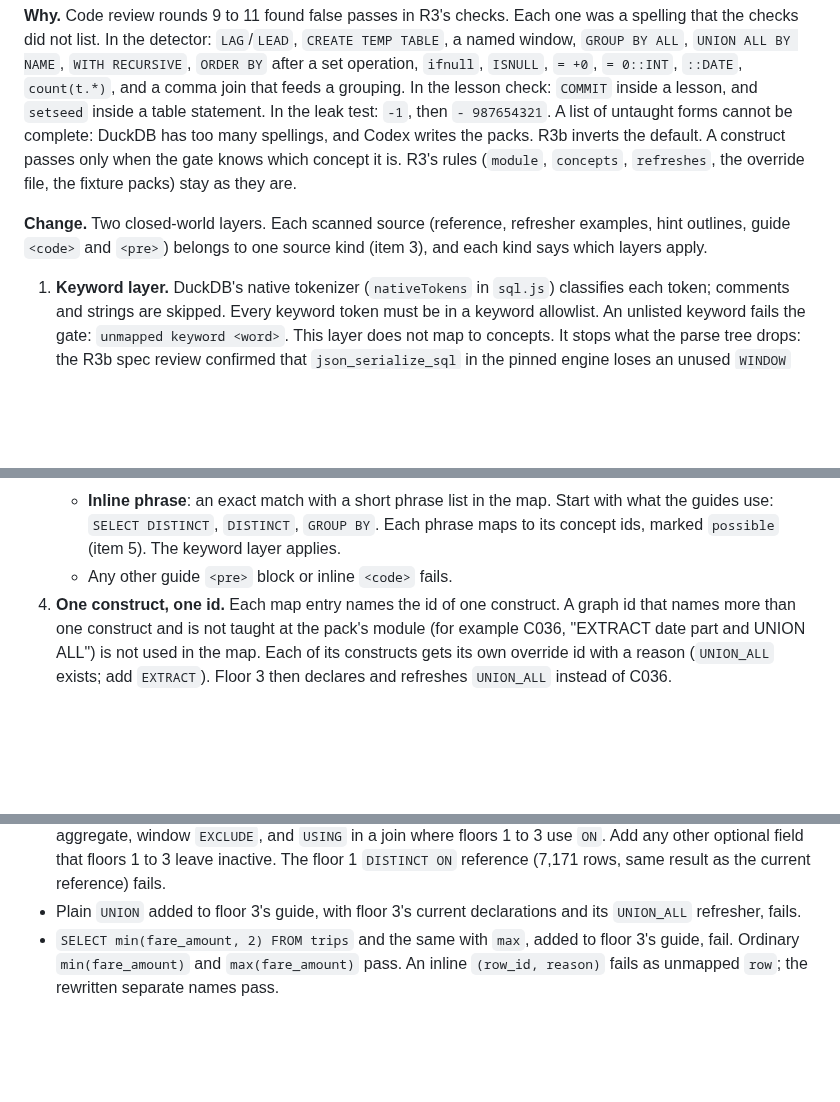
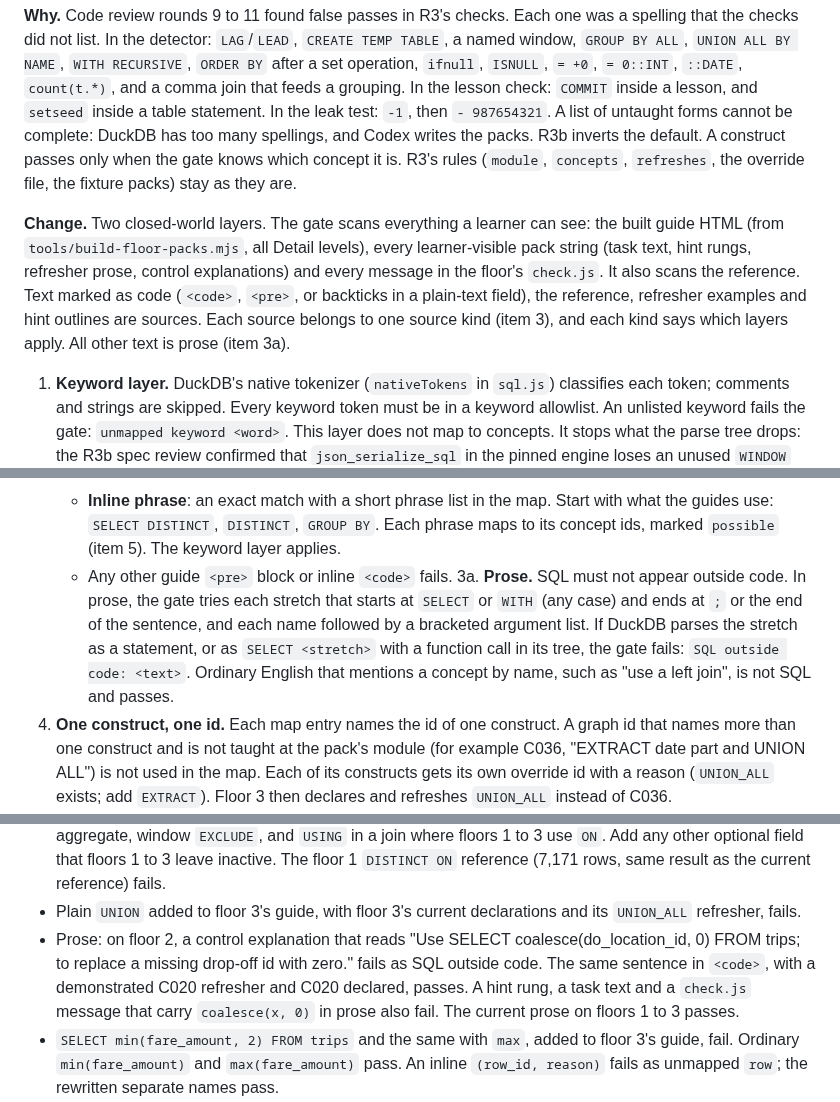
Before and after one commit to Business-Analytics-at-Gies/badm554-taxi-crawler, a Markdown page: docs/v2/stage2-resume-2026-10-23.md, 3 parts joined by grey strips. GitHub-like rendering; blank space fills up the shorter version.

Commit message:
[Claude badm554-taxi-crawler] v2: R3b revised for spec review round 6 (scan all learner-visible text; no SQL in prose)
Co-Authored-By: Claude Opus 5.5 <noreply@anthropic.com>
Claude-Session: https://claude.ai/code/session_01MFT9RHjBmVQ1skPBgonmCn
Agent: badm554-taxi-crawler

```diff
--- a/docs/v2/stage2-resume-2026-10-23.md
+++ b/docs/v2/stage2-resume-2026-10-23.md
@@ -223,9 +223,13 @@ many spellings, and Codex writes the packs. R3b inverts the default. A construct
 the gate knows which concept it is. R3's rules (`module`, `concepts`, `refreshes`, the override
 file, the fixture packs) stay as they are.
 
-**Change.** Two closed-world layers. Each scanned source (reference, refresher examples, hint
-outlines, guide `<code>` and `<pre>`) belongs to one source kind (item 3), and each kind says
-which layers apply.
+**Change.** Two closed-world layers. The gate scans everything a learner can see: the built
+guide HTML (from `tools/build-floor-packs.mjs`, all Detail levels), every learner-visible pack
+string (task text, hint rungs, refresher prose, control explanations) and every message in the
+floor's `check.js`. It also scans the reference. Text marked as code (`<code>`, `<pre>`, or
+backticks in a plain-text field), the reference, refresher examples and hint outlines are
+sources. Each source belongs to one source kind (item 3), and each kind says which layers apply.
+All other text is prose (item 3a).
 
 1. **Keyword layer.** DuckDB's native tokenizer (`nativeTokens` in `sql.js`) classifies each
    token; comments and strings are skipped. Every keyword token must be in a keyword allowlist.
@@ -282,6 +286,12 @@ which layers apply.
      guides use: `SELECT DISTINCT`, `DISTINCT`, `GROUP BY`. Each phrase maps to its concept ids,
      marked `possible` (item 5). The keyword layer applies.
    - Any other guide `<pre>` block or inline `<code>` fails.
+3a. **Prose.** SQL must not appear outside code. In prose, the gate tries each stretch that
+   starts at `SELECT` or `WITH` (any case) and ends at `;` or the end of the sentence, and each
+   name followed by a bracketed argument list. If DuckDB parses the stretch as a statement, or
+   as `SELECT <stretch>` with a function call in its tree, the gate fails: `SQL outside code:
+   <text>`. Ordinary English that mentions a concept by name, such as "use a left join", is not
+   SQL and passes.
 4. **One construct, one id.** Each map entry names the id of one construct. A graph id that
    names more than one construct and is not taught at the pack's module (for example C036,
    "EXTRACT date part and UNION ALL") is not used in the map. Each of its constructs gets its own
@@ -336,6 +346,11 @@ which layers apply.
   The floor 1 `DISTINCT ON` reference (7,171 rows, same result as the current reference) fails.
 - Plain `UNION` added to floor 3's guide, with floor 3's current declarations and its `UNION_ALL`
   refresher, fails.
+- Prose: on floor 2, a control explanation that reads "Use SELECT coalesce(do_location_id, 0)
+  FROM trips; to replace a missing drop-off id with zero." fails as SQL outside code. The same
+  sentence in `<code>`, with a demonstrated C020 refresher and C020 declared, passes. A hint
+  rung, a task text and a `check.js` message that carry `coalesce(x, 0)` in prose also fail.
+  The current prose on floors 1 to 3 passes.
 - `SELECT min(fare_amount, 2) FROM trips` and the same with `max`, added to floor 3's guide, fail.
   Ordinary `min(fare_amount)` and `max(fare_amount)` pass. An inline `(row_id, reason)` fails as
   unmapped `row`; the rewritten separate names pass.
```
Also changed, not shown: docs/v2/stage2-spec-review-r3b-6.md (added, +22 -0 lines).
